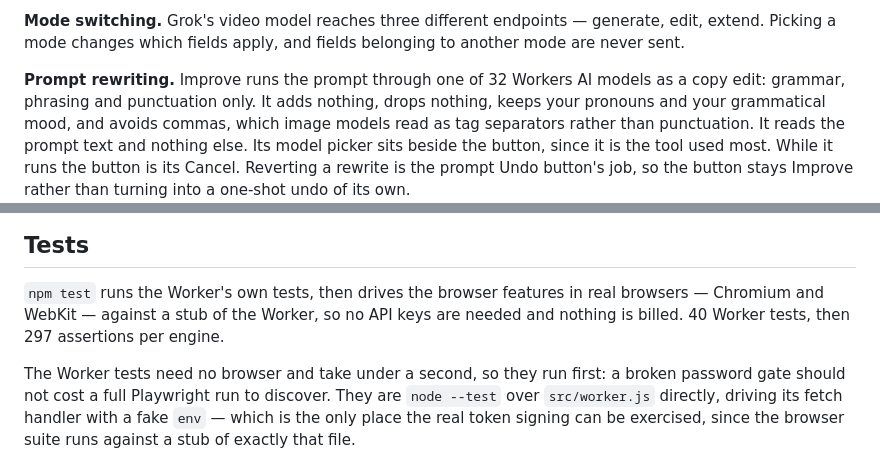
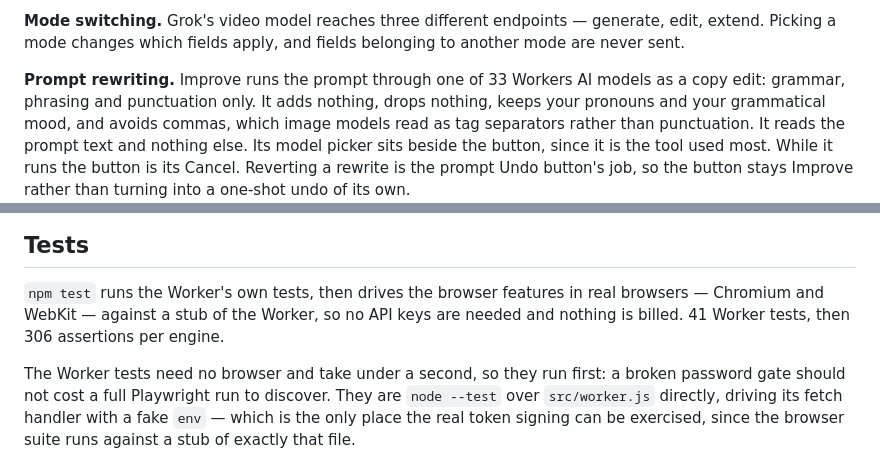
Before and after one commit to reloru/Patchbay, a Markdown page: README.md, 2 parts joined by grey strips. Rendered like a GitHub page.

```diff
--- a/README.md
+++ b/README.md
@@ -51,7 +51,7 @@ with the required inputs, marked optional, where they cannot be missed.
 generate, edit, extend. Picking a mode changes which fields apply, and fields
 belonging to another mode are never sent.
 
-**Prompt rewriting.** Improve runs the prompt through one of 32 Workers AI
+**Prompt rewriting.** Improve runs the prompt through one of 33 Workers AI
 models as a copy edit: grammar, phrasing and punctuation only. It adds nothing,
 drops nothing, keeps your pronouns and your grammatical mood, and avoids commas,
 which image models read as tag separators rather than punctuation. It reads the
@@ -576,7 +591,7 @@ normally.
 
 `npm test` runs the Worker's own tests, then drives the browser features in real
 browsers — Chromium and WebKit — against a stub of the Worker, so no API keys
-are needed and nothing is billed. 40 Worker tests, then 297 assertions per
+are needed and nothing is billed. 41 Worker tests, then 306 assertions per
 engine.
 
 The Worker tests need no browser and take under a second, so they run first: a
```
Also changed, not shown: other parts of README.md (+19 -4 lines).
